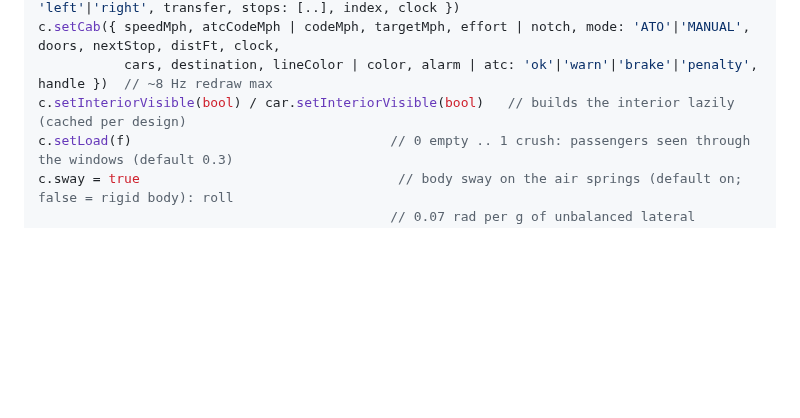
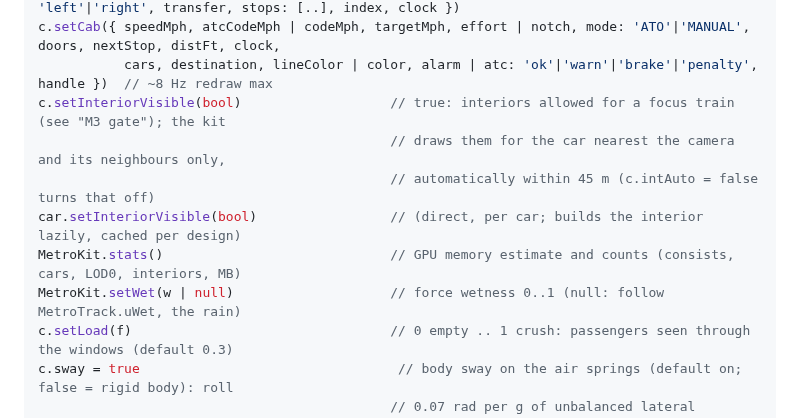
Before and after one commit to scottylabs-labrador/bayline, a Markdown page: notes/bart/trains.md, the part around one of its changes. GitHub-like rendering; blank space fills up the shorter version.

```diff
--- a/notes/bart/trains.md
+++ b/notes/bart/trains.md
@@ -59,7 +59,12 @@ c.setNight(n)                                // 0 day .. 1 night (early-outs whe
 c.setDisplay({ line, color, lineName, destination, nextStop, arriving, doors: 'left'|'right', transfer, stops: [..], index, clock })
 c.setCab({ speedMph, atcCodeMph | codeMph, targetMph, effort | notch, mode: 'ATO'|'MANUAL', doors, nextStop, distFt, clock,
            cars, destination, lineColor | color, alarm | atc: 'ok'|'warn'|'brake'|'penalty', handle })  // ~8 Hz redraw max
-c.setInteriorVisible(bool) / car.setInteriorVisible(bool)   // builds the interior lazily (cached per design)
+c.setInteriorVisible(bool)                   // true: interiors allowed for a focus train (see "M3 gate"); the kit
+                                             // draws them for the car nearest the camera and its neighbours only,
+                                             // automatically within 45 m (c.intAuto = false turns that off)
+car.setInteriorVisible(bool)                 // (direct, per car; builds the interior lazily, cached per design)
+MetroKit.stats()                             // GPU memory estimate and counts (consists, cars, LOD0, interiors, MB)
+MetroKit.setWet(w | null)                    // force wetness 0..1 (null: follow MetroTrack.uWet, the rain)
 c.setLoad(f)                                 // 0 empty .. 1 crush: passengers seen through the windows (default 0.3)
 c.sway = true                                 // body sway on the air springs (default on; false = rigid body): roll
                                              // 0.07 rad per g of unbalanced lateral acceleration (v^2 k + g sin(bank), k
```
Also changed, not shown: other parts of notes/bart/trains.md (+32 -1 lines).
